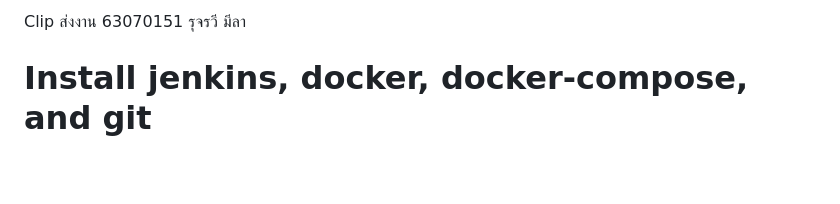
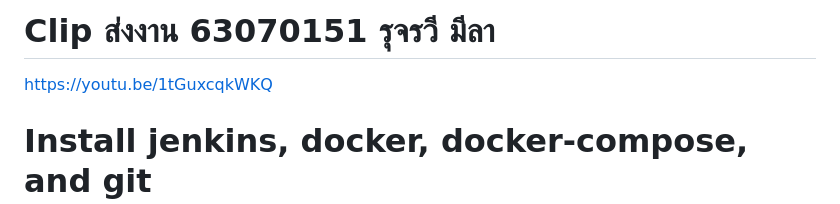
Before and after one commit to rujrawee11/week10, a Markdown page: README.md, the part around the change. GitHub-like rendering; blank space fills up the shorter version.

```diff
--- a/README.md
+++ b/README.md
@@ -1,4 +1,5 @@
-Clip ส่งงาน 63070151 รุจรวี มีลา
+# Clip ส่งงาน 63070151 รุจรวี มีลา
+https://youtu.be/1tGuxcqkWKQ
 
 # Install jenkins, docker, docker-compose, and git
 
```
